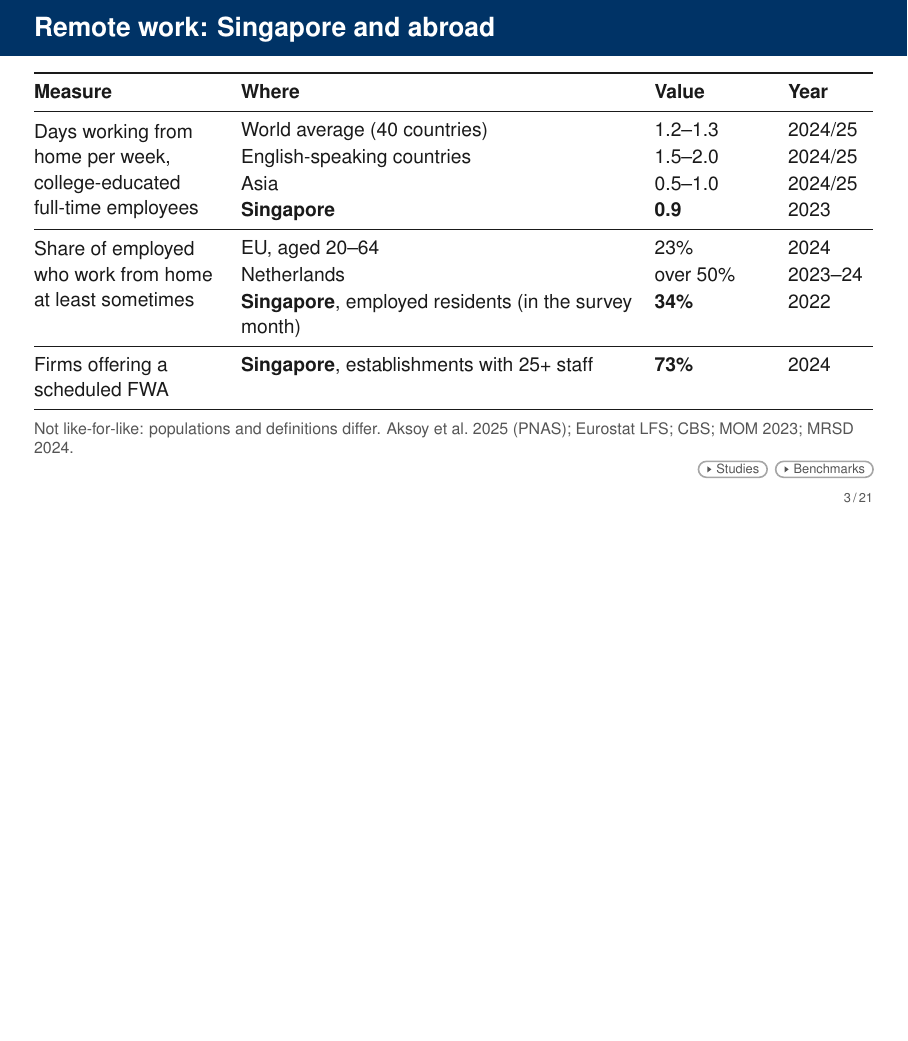
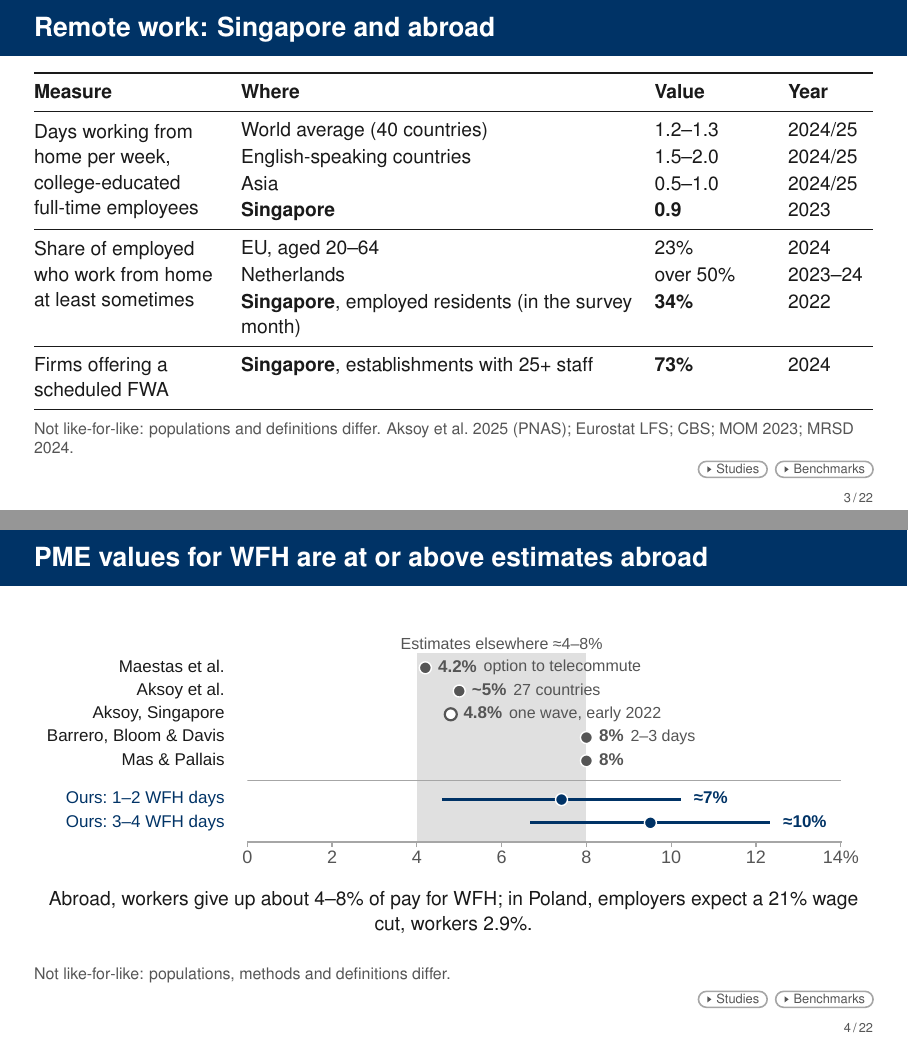
Before and after one commit to lsy9816/ResWork, LaTeX slides (MOM_presentation/overleaf_upload/main.tex): page 3 of 86 before the commit and pages 3 and 4 of 87 after it, the two joined at a grey line, the shorter picture padded with empty space. Compiled offline with pdfLaTeX.

Commit message:
Add alternative international WTP comparison slide (M-intl-wtp)
Co-Authored-By: Claude Sonnet 5.5 <noreply@anthropic.com>
Claude-Session: https://claude.ai/code/session_01CDrd7CbNGkm4ND9QBnK4x2

```diff
--- a/MOM_presentation/overleaf_upload/main.tex
+++ b/MOM_presentation/overleaf_upload/main.tex
@@ -472,6 +472,20 @@ In the Global Survey of Working Arrangements, college-educated full-time employe
 In the EU, about 23 per cent of employed people aged 20 to 64 work from home at least sometimes, and over half in the Netherlands. In Singapore, 34 per cent of employed residents had worked from home in the survey month in 2022, and 73 per cent of larger establishments offered a scheduled arrangement in 2024. % [Eurostat, CBS, MOM, MRSD]
 These are not like-for-like comparisons, so we read them as direction only: remote work in Singapore is at the world average, below English-speaking countries and Northern Europe.
 }
+
+% Alternative to M-intl (26 Oct 2026, for the PI to choose): the same figure as backup B-emp-benchmarks, as a main slide.
+% [E16, L1] 4.2 Maestas, about 5 and 4.8 Aksoy, 8 Barrero-Bloom-Davis, 8 Mas-Pallais; [R16] Poland 2.9 vs 21 (IZA DP 2023, pooled)
+\begin{frame}[t,label=M-intl-wtp]{PME values for WFH are at or above estimates abroad}
+  \FrameTop
+  \Fig{F_benchmarks}{4.5cm}
+  \Interp{Abroad, workers give up about 4--8\% of pay for WFH; in Poland, employers expect a 21\% wage cut, workers 2.9\%.}
+  \SourceNote{Not like-for-like: populations, methods and definitions differ.}
+  \Backups{\BL{B-references}{Studies} \BL{B-emp-benchmarks}{Benchmarks}}
+\end{frame}
+\note{[Alternative to the prevalence slide] Abroad, workers give up about 4 to 8 per cent of pay for a work-from-home option; a 27-country survey puts Singapore at 4.8 per cent. % [E16, L1]
+Our PME values, about 7 per cent for one to two days and 10 for three to four, sit at or above those estimates. % [E1, E2]
+In Poland, employers expected a 21 per cent wage cut while workers would give up 2.9 per cent. % [R16]
+The comparisons are not like-for-like.}
 
 % ==========================================================================
 % 3. THE PROBLEM AND THE QUESTION   [short path]
```
Also changed, not shown: MOM_presentation/latex/CHANGES_wtp_update.md (+2 -0 lines), MOM_presentation/latex/main-2.tex (+14 -0 lines), MOM_presentation/overleaf_upload/main.pdf, 5 other files.
